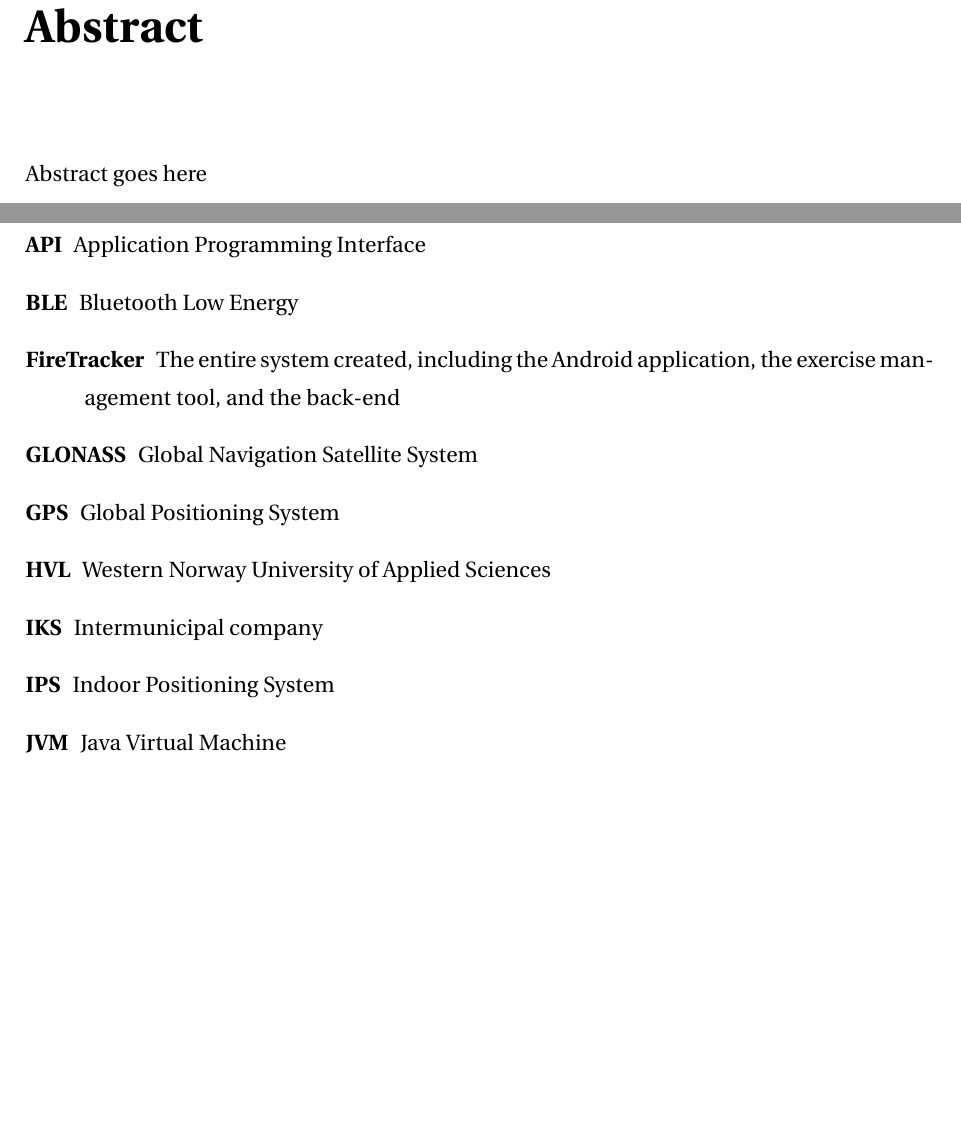
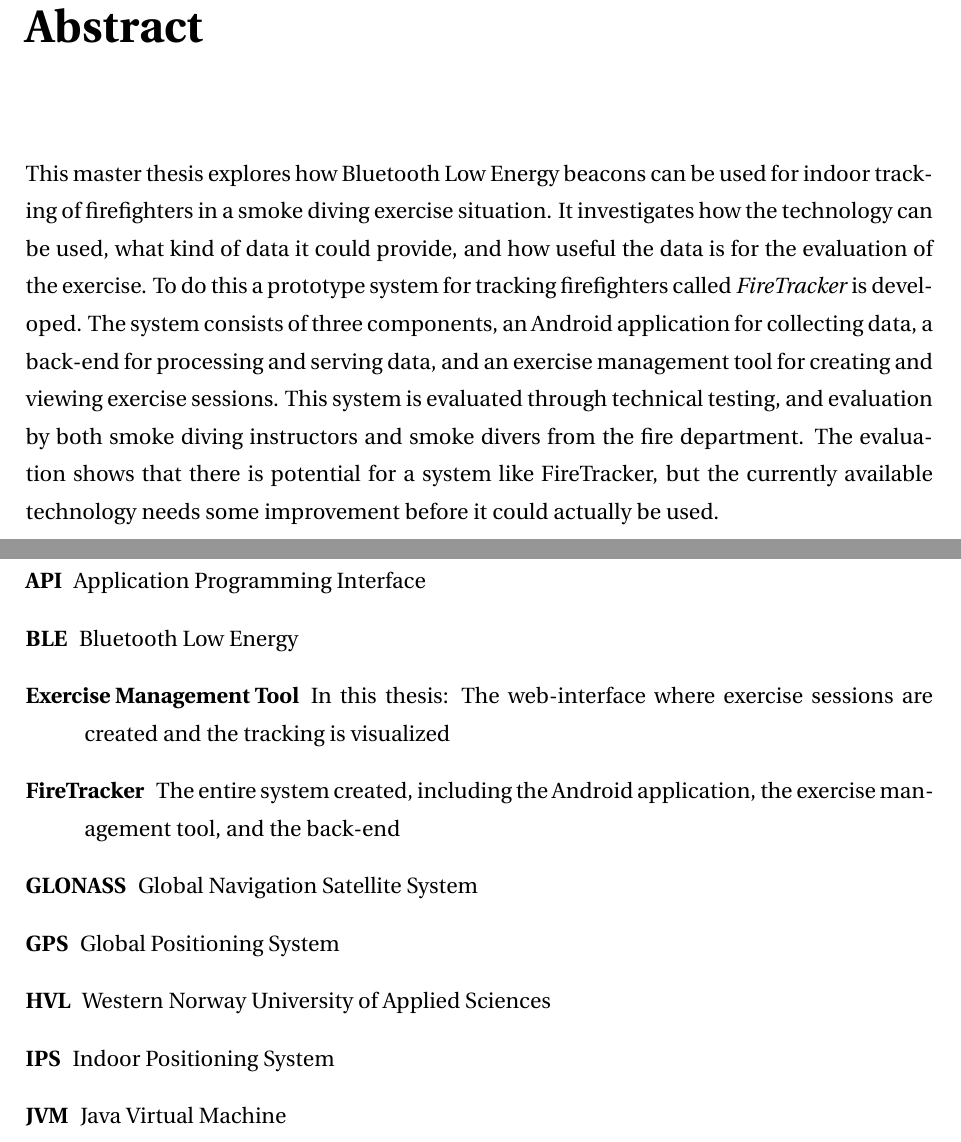
Before and after one commit to Freheims/Master-thesis, a LaTeX thesis (Main/thesis.tex, which reads Front/abstract.tex, Front/acronyms.tex): two parts of pages 3 and 18 of 104, joined at a grey line, cut so that both start at the same text, the shorter picture padded with empty space. Compiled offline with pdfLaTeX.

Commit message:
Write abstract

```diff
--- a/Front/abstract.tex
+++ b/Front/abstract.tex
@@ -7,7 +7,12 @@
 \null\vfill
 \addcontentsline{toc}{chapter}{Abstract}
 \chapter*{Abstract}
-Abstract goes here
+This master thesis explores how Bluetooth Low Energy beacons can be used for indoor tracking of firefighters in a smoke diving exercise situation.
+It investigates how the technology can be used, what kind of data it could provide, and how useful the data is for the evaluation of the exercise.
+To do this a prototype system for tracking firefighters called \textit{FireTracker} is developed.
+The system consists of three components, an Android application for collecting data, a back-end for processing and serving data, and an exercise management tool for creating and viewing exercise sessions.
+This system is evaluated through technical testing, and evaluation by both smoke diving instructors and smoke divers from the fire department.
+The evaluation shows that there is potential for a system like FireTracker, but the currently available technology needs some improvement before it could actually be used.
 
 \vfill\vfill
 \clearpage
--- a/Front/acronyms.tex
+++ b/Front/acronyms.tex
@@ -9,12 +9,13 @@
 \item[ABL] Android Beacon Library
 \item[API] Application Programming Interface
 \item[BLE] Bluetooth Low Energy
+\item[Exercise Management Tool] In this thesis: The web-interface where exercise sessions are created and the tracking is visualized
 \item[FireTracker] The entire system created, including the Android application, the exercise management tool, and the back-end
 \item[GLONASS] Global Navigation Satellite System
 \item[GPS] Global Positioning System
 \item[HVL] Western Norway University of Applied Sciences
 %\item[iComPAss] Inquire Competence for Better Practice and Assessment
-\item[IKS] Intermunicipal company
+%\item[IKS] Intermunicipal company
 \item[IPS] Indoor Positioning System
 \item[JVM] Java Virtual Machine
 \item[Orm] Object-relational mapping
```
Also changed, not shown: Front/acknowledgment.tex (+4 -0 lines).
